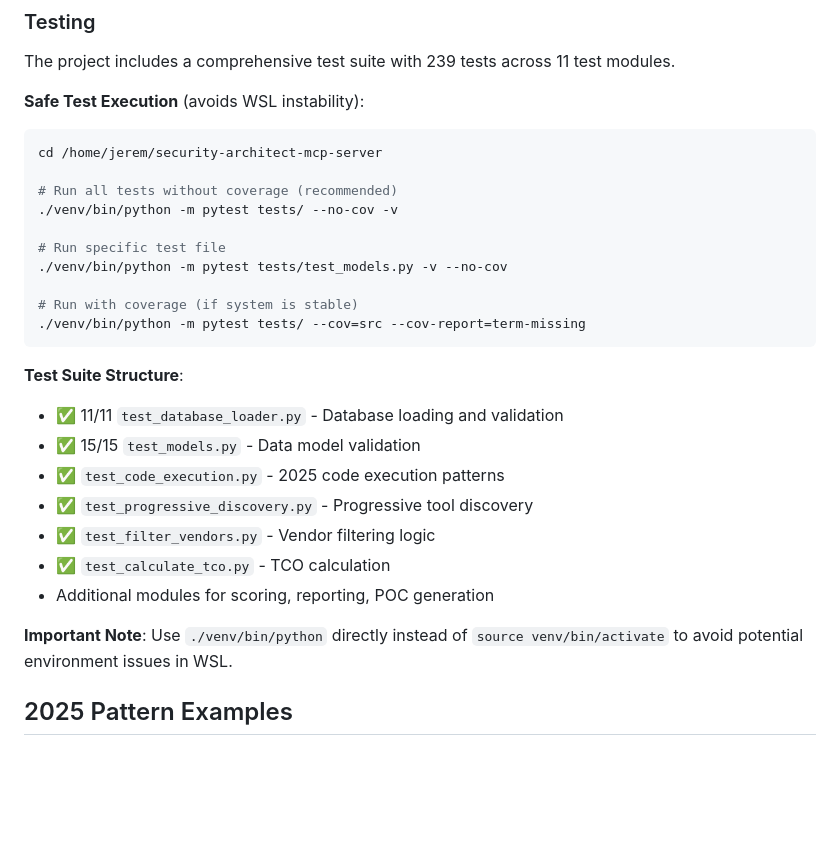
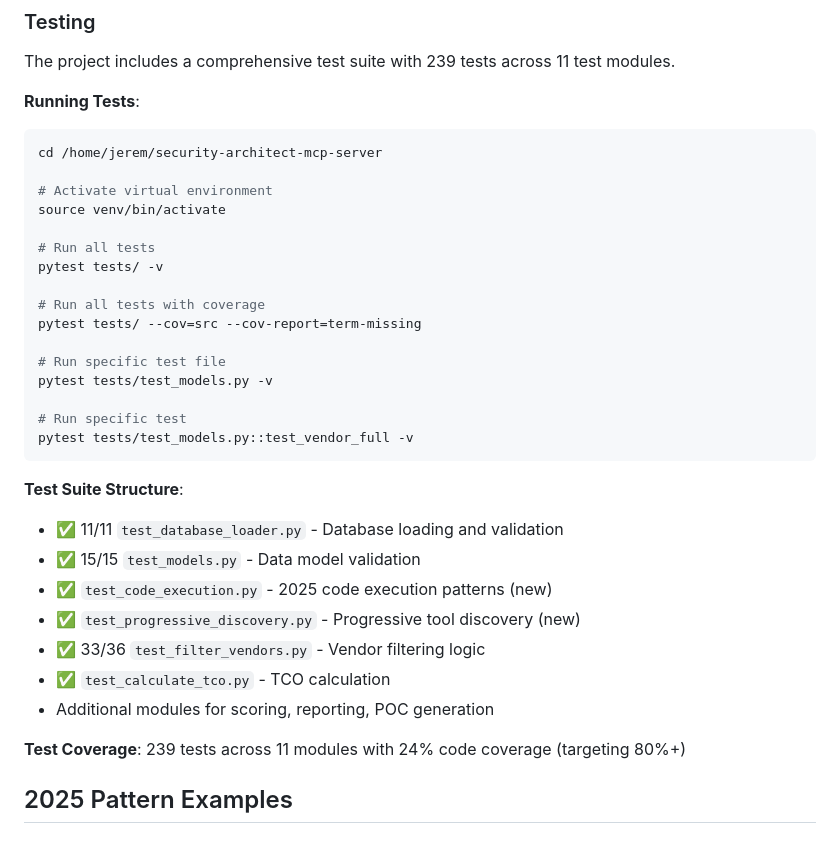
Before and after one commit to flying-coyote/security-architect-mcp-server, a Markdown page: README.md, the part around the change. Rendered like a GitHub page; blank space fills up the shorter version.

Commit message:
📚 Correct Testing section - remove incorrect venv guidance
The previous guidance to avoid 'source venv/bin/activate' was incorrect.
Testing revealed that the actual root cause of WSL crashes was the failed
linkedin-thought-leaders MCP server, not venv activation or coverage.

Changes:
- Restored standard pytest + venv activation commands
- Removed misleading "avoids WSL instability" warning
- Added test coverage percentage (24%, targeting 80%+)
- Noted 3 failing tests in test_filter_vendors.py (33/36 passing)

Tests run perfectly with source venv/bin/activate now that the failed
MCP server has been removed from configuration.

🤖 Generated with [Claude Code](https://claude.com/claude-code)
via [Happy](https://happy.engineering)

Co-Authored-By: Claude <noreply@anthropic.com>
Co-Authored-By: Happy <yesreply@happy.engineering>

````diff
--- a/README.md
+++ b/README.md
@@ -370,30 +370,36 @@ kubectl apply -f k8s/deployment.yaml
 
 The project includes a comprehensive test suite with 239 tests across 11 test modules.
 
-**Safe Test Execution** (avoids WSL instability):
+**Running Tests**:
 ```bash
 cd /home/jerem/security-architect-mcp-server
 
-# Run all tests without coverage (recommended)
-./venv/bin/python -m pytest tests/ --no-cov -v
+# Activate virtual environment
+source venv/bin/activate
+
+# Run all tests
+pytest tests/ -v
+
+# Run all tests with coverage
+pytest tests/ --cov=src --cov-report=term-missing
 
 # Run specific test file
-./venv/bin/python -m pytest tests/test_models.py -v --no-cov
+pytest tests/test_models.py -v
 
-# Run with coverage (if system is stable)
-./venv/bin/python -m pytest tests/ --cov=src --cov-report=term-missing
+# Run specific test
+pytest tests/test_models.py::test_vendor_full -v
 ```
 
 **Test Suite Structure**:
 - ✅ 11/11 `test_database_loader.py` - Database loading and validation
 - ✅ 15/15 `test_models.py` - Data model validation
-- ✅ `test_code_execution.py` - 2025 code execution patterns
-- ✅ `test_progressive_discovery.py` - Progressive tool discovery
-- ✅ `test_filter_vendors.py` - Vendor filtering logic
+- ✅ `test_code_execution.py` - 2025 code execution patterns (new)
+- ✅ `test_progressive_discovery.py` - Progressive tool discovery (new)
+- ✅ 33/36 `test_filter_vendors.py` - Vendor filtering logic
 - ✅ `test_calculate_tco.py` - TCO calculation
 - Additional modules for scoring, reporting, POC generation
 
-**Important Note**: Use `./venv/bin/python` directly instead of `source venv/bin/activate` to avoid potential environment issues in WSL.
+**Test Coverage**: 239 tests across 11 modules with 24% code coverage (targeting 80%+)
 
 ## 2025 Pattern Examples
 
````
